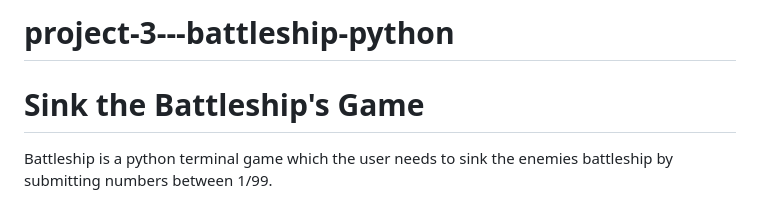
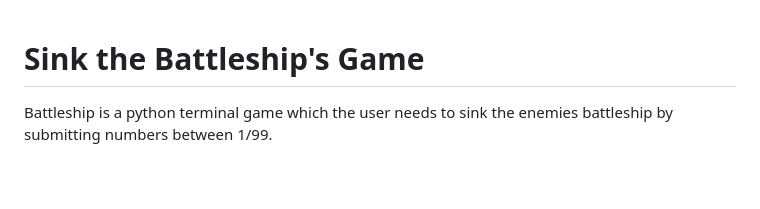
Before and after one commit to MattyOL/project-3---battleship-python, a Markdown page: README.md, the part around the change. Rendered like a GitHub page; blank space fills up the shorter version.

```diff
--- a/README.md
+++ b/README.md
@@ -1,4 +1,3 @@
-# project-3---battleship-python
 
 # Sink the Battleship's Game
 
```
